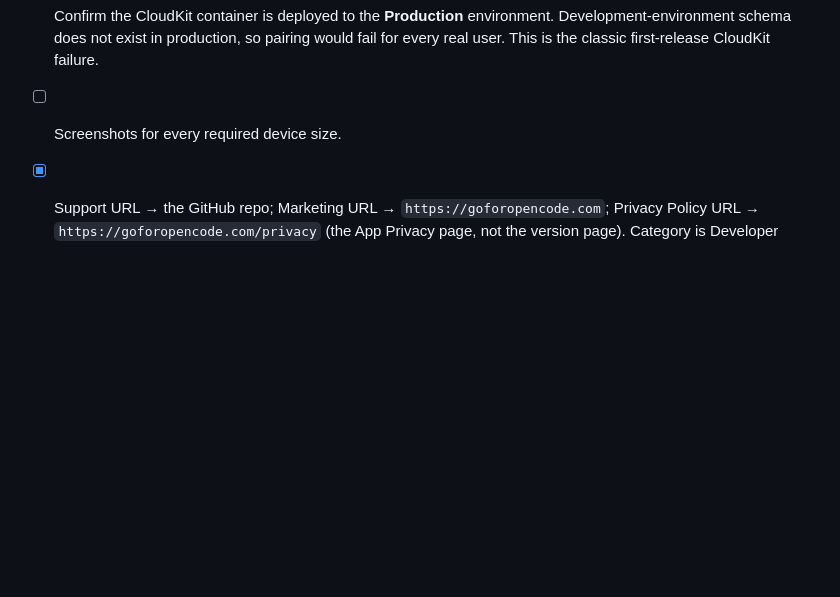
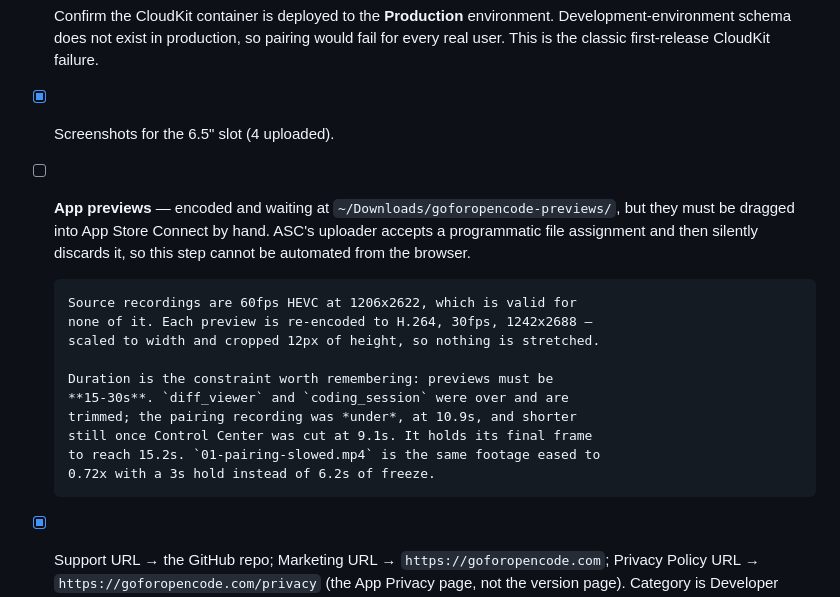
Before and after one commit to tjameswilliams/opencodego, a Markdown page: docs/app-store.md, the part around the change. Drawn GitHub-style; blank space fills up the shorter version.

Commit message:
Record app-preview encoding rules and the manual upload step
Previews are encoded and staged but have to be dragged into App Store
Connect by hand: its uploader takes a programmatic file assignment and
then discards it without an error.

Worth writing down because the source format is wrong in every
dimension — 60fps HEVC at 1206x2622 satisfies none of Apple's preview
requirements — and because the 15-30s window cuts both ways. Two clips
were too long; the pairing clip was too short, and got shorter once the
Control Center tail came off.

Co-Authored-By: Claude Opus 5 <noreply@anthropic.com>
Claude-Session: https://claude.ai/code/session_01KTFmwHxeWhqnCTgvsgPVnT

```diff
--- a/docs/app-store.md
+++ b/docs/app-store.md
@@ -96,7 +96,23 @@ France also requires a separate declaration for apps distributed there.
       environment. Development-environment schema does not exist in
       production, so pairing would fail for every real user. This is the
       classic first-release CloudKit failure.
-- [ ] Screenshots for every required device size.
+- [x] Screenshots for the 6.5" slot (4 uploaded).
+- [ ] **App previews** — encoded and waiting at
+      `~/Downloads/goforopencode-previews/`, but they must be dragged into
+      App Store Connect by hand. ASC's uploader accepts a programmatic
+      file assignment and then silently discards it, so this step cannot
+      be automated from the browser.
+
+      Source recordings are 60fps HEVC at 1206x2622, which is valid for
+      none of it. Each preview is re-encoded to H.264, 30fps, 1242x2688 —
+      scaled to width and cropped 12px of height, so nothing is stretched.
+
+      Duration is the constraint worth remembering: previews must be
+      **15-30s**. `diff_viewer` and `coding_session` were over and are
+      trimmed; the pairing recording was *under*, at 10.9s, and shorter
+      still once Control Center was cut at 9.1s. It holds its final frame
+      to reach 15.2s. `01-pairing-slowed.mp4` is the same footage eased to
+      0.72x with a 3s hold instead of 6.2s of freeze.
 - [x] Support URL → the GitHub repo; Marketing URL →
       `https://goforopencode.com`; Privacy Policy URL →
       `https://goforopencode.com/privacy` (the App Privacy page, not the
```
